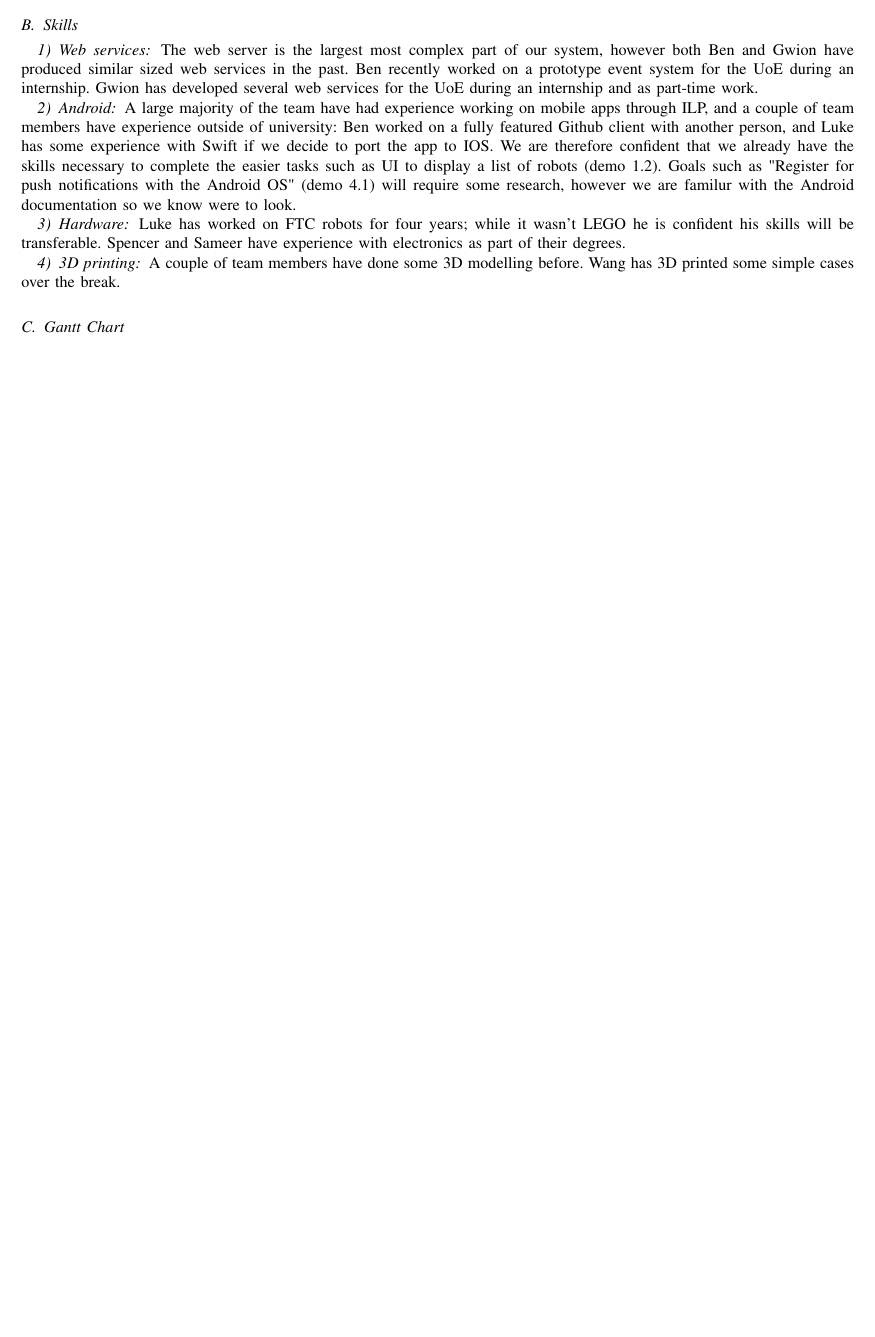
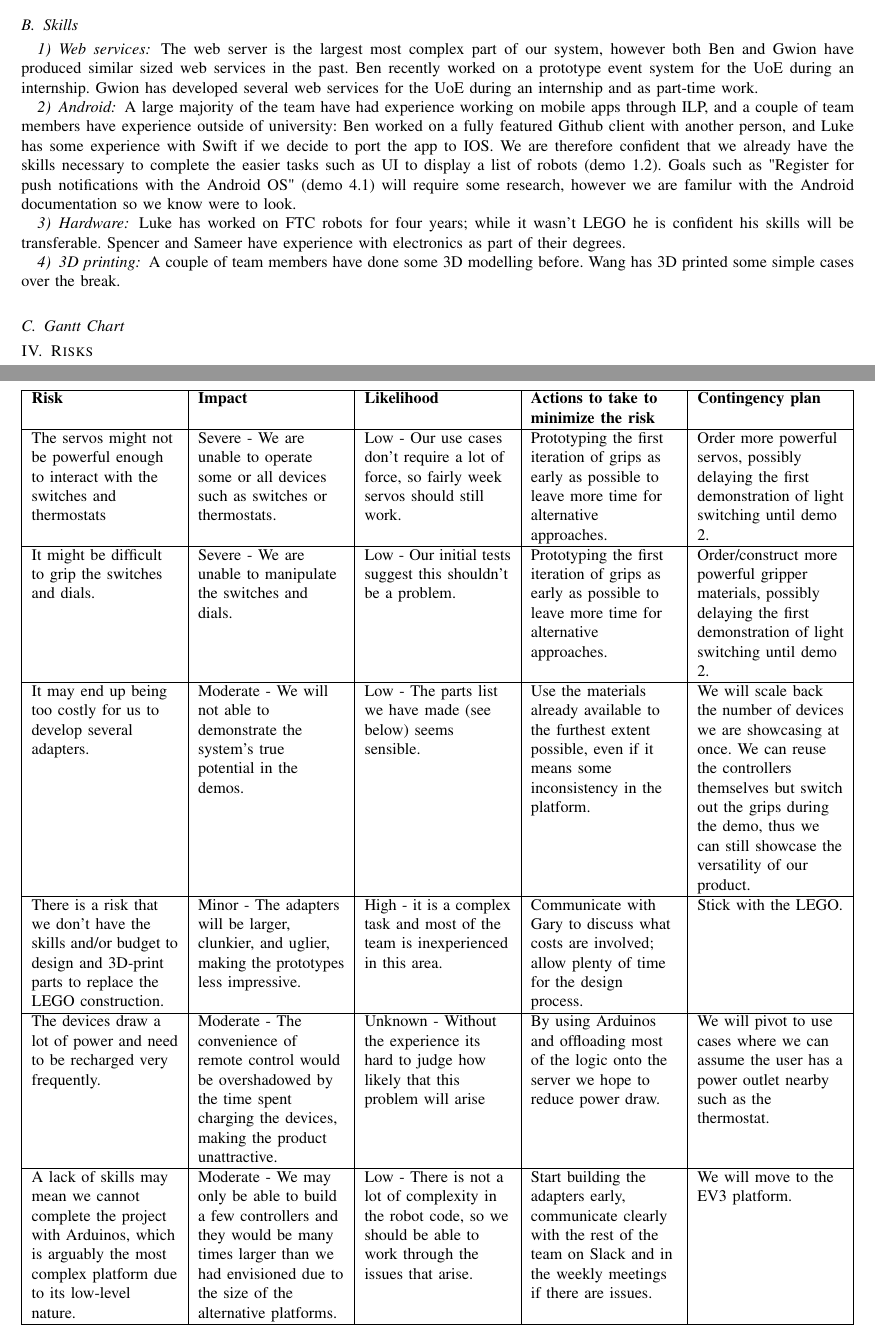
Before and after one commit to zoeyfyi/SmartHomeAdapters, a LaTeX paper (reports/project-plan/document.tex): part of page 6 of 6 before the commit and two parts of pages 6 and 7 of 8 after it, the two joined at a grey line, cut so that both start at the same text, the shorter picture padded with empty space. Compiled offline with pdfLaTeX.

Commit message:
docs(project plan): added risks table

```diff
--- a/reports/project-plan/document.tex
+++ b/reports/project-plan/document.tex
@@ -22,6 +22,7 @@
 
 \usepackage{subcaption}
 \usepackage{tabularx}
+\usepackage{ltablex}
 \newcolumntype{L}{>{\raggedright\arraybackslash}X}
 
 % Colored text for goals
@@ -395,4 +396,32 @@ A couple of team members have done some 3D modelling before. Wang has 3D printed
 
 % TODO: insert gantt chart
 
+\section{Risks}
+
+\begin{center}
+    \begin{tabularx}{1.0\linewidth}{|L|L|L|L|L|}
+        \hline
+        \textbf{Risk} & \textbf{Impact} & \textbf{Likelihood} & \textbf{Actions to take to minimize the risk} & \textbf{Contingency plan} \\
+        \hline
+        The servos might not be powerful enough to interact with the switches and thermostats & Severe - We are unable to operate some or all devices such as switches or thermostats. & Low - Our use cases don't require a lot of force, so fairly week servos should still work. & Prototyping the first iteration of grips as early as possible to leave more time for alternative approaches. & Order more powerful servos, possibly delaying the first demonstration of light switching until demo 2. \\
+        \hline
+        It might be difficult to grip the switches and dials. & Severe - We are unable to manipulate the switches and dials. & Low - Our initial tests suggest this shouldn't be a problem. & Prototyping the first iteration of grips as early as possible to leave more time for alternative approaches. & Order/construct more powerful gripper materials, possibly delaying the first demonstration of light switching until demo 2. \\
+        \hline
+        It may end up being too costly for us to develop several adapters. & Moderate - We will not able to demonstrate the system’s true potential in the demos. & Low - The parts list we have made (see below) seems sensible. & Use the materials already available to the furthest extent possible, even if it means some inconsistency in the platform. & We will scale back the number of devices we are showcasing at once. We can reuse the controllers themselves but switch out the grips during the demo, thus we can still showcase the versatility of our product. \\
+        \hline
+        There is a risk that we don’t have the skills and/or budget to design and 3D-print parts to replace the LEGO construction. & Minor - The adapters will be larger, clunkier, and uglier, making the prototypes less impressive. & High - it is a complex task and most of the team is inexperienced in this area. & Communicate with Gary to discuss what costs are involved; allow plenty of time for the design process. & Stick with the LEGO. \\
+        \hline
+        The devices draw a lot of power and need to be recharged very frequently. & Moderate - The convenience of remote control would be overshadowed by the time spent charging the devices, making the product unattractive. & Unknown - Without the experience its hard to judge how likely that this problem will arise & By using Arduinos and offloading most of the logic onto the server we hope to reduce power draw. & We will pivot to use cases where we can assume the user has a power outlet nearby such as the thermostat. \\
+        \hline
+        A lack of skills may mean we cannot complete the project with Arduinos, which is arguably the most complex platform due to its low-level nature. & Moderate - We may only be able to build a few controllers and they would be many times larger than we had envisioned due to the size of the alternative platforms. & Low - There is not a lot of complexity in the robot code, so we should be able to work through the issues that arise. & Start building the adapters early, communicate clearly with the rest of the team on Slack and in the weekly meetings if there are issues. & We will move to the EV3 platform. \\
+        \hline
+        A lack of skill may mean we cannot complete the web server. & Moderate - We will have to offload large parts of the logic to the app (making it harder to port to other systems such as iOS in the future) and the robots (increasing power draw). & Low - Gwion and Ben both have experience developing similar systems. & We have identified that Gwion and Ben are experienced in this area and have allocated the related tasks accordingly. & We will either allocate more people to work on the web server, or offload some of the logic to the robot and/or Android app. \\
+        \hline
+        A lack of skill may mean we cannot complete the Android app. & Severe - The user will not be able to control or set up the robots from their phone. & Low - thanks to ILP most of the team have relevant experience. & We have allocated three members, all of whom took ILP, to work full or part-time on this component. & We will switch to building a web app. A web app has a number of advantages (namely that there is no installation) and disadvantages (less convenient for the user). \\
+        \hline
+        We will be using the same self-adhesive as stick-on hooks to attach our robot to the users' device. If the robot is too heavy, the self-adhesive may not be able to hold the weight. & Severe - The robots will not stay attached to the walls, making them unusable for most use cases. & Low - the components we are planning to use are quite light, and self adhesive strips can take quite a bit of weight. & Trial this early in the development process and make sure to thoroughly test it for all types of grippers. & We will increase the surface area of the robot so we can fit larger self-adhesive pads, or look into using suction cups instead if appropriate. \\
+        \hline
+    \end{tabularx}
+\end{center}
+
 \end{document}
```
